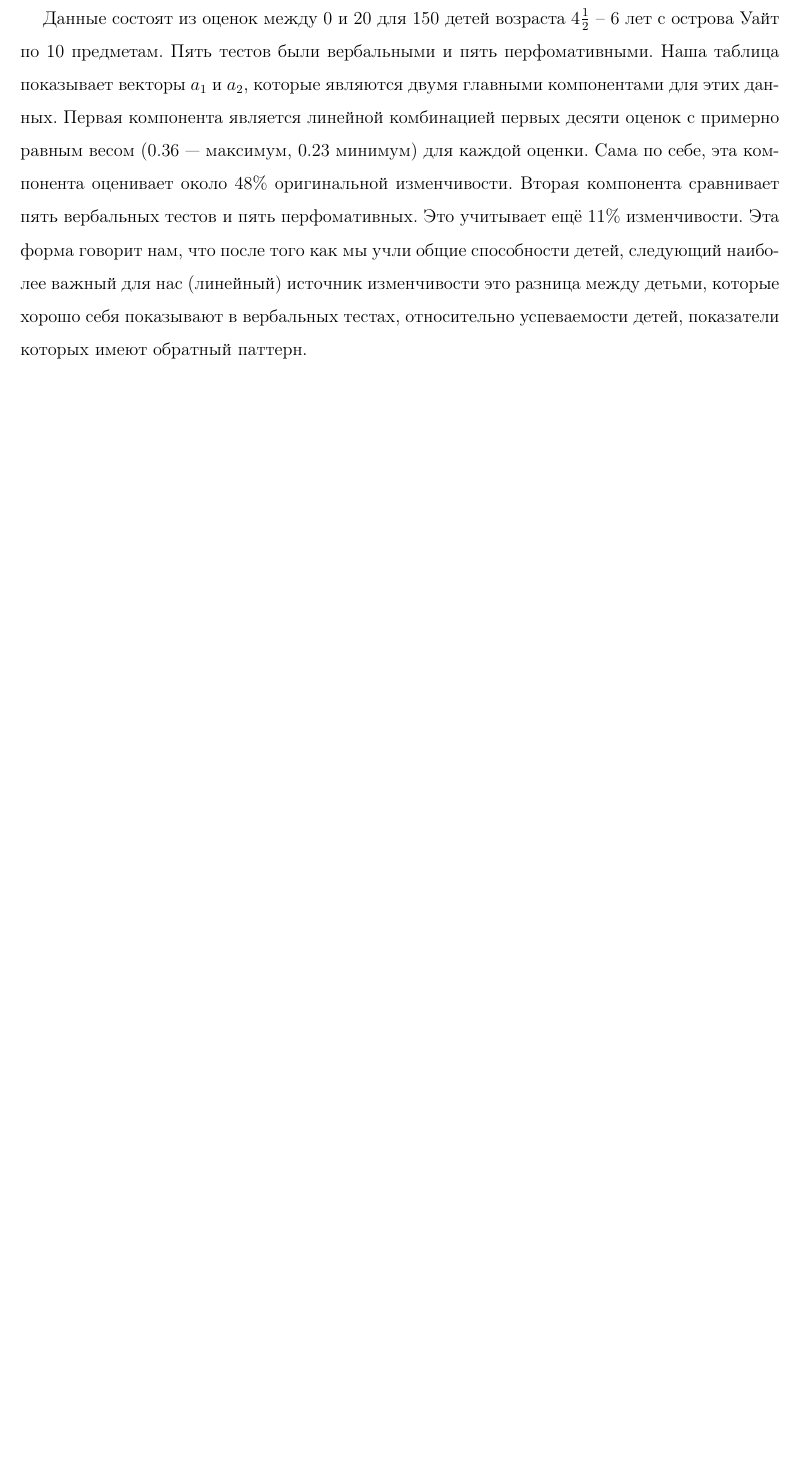
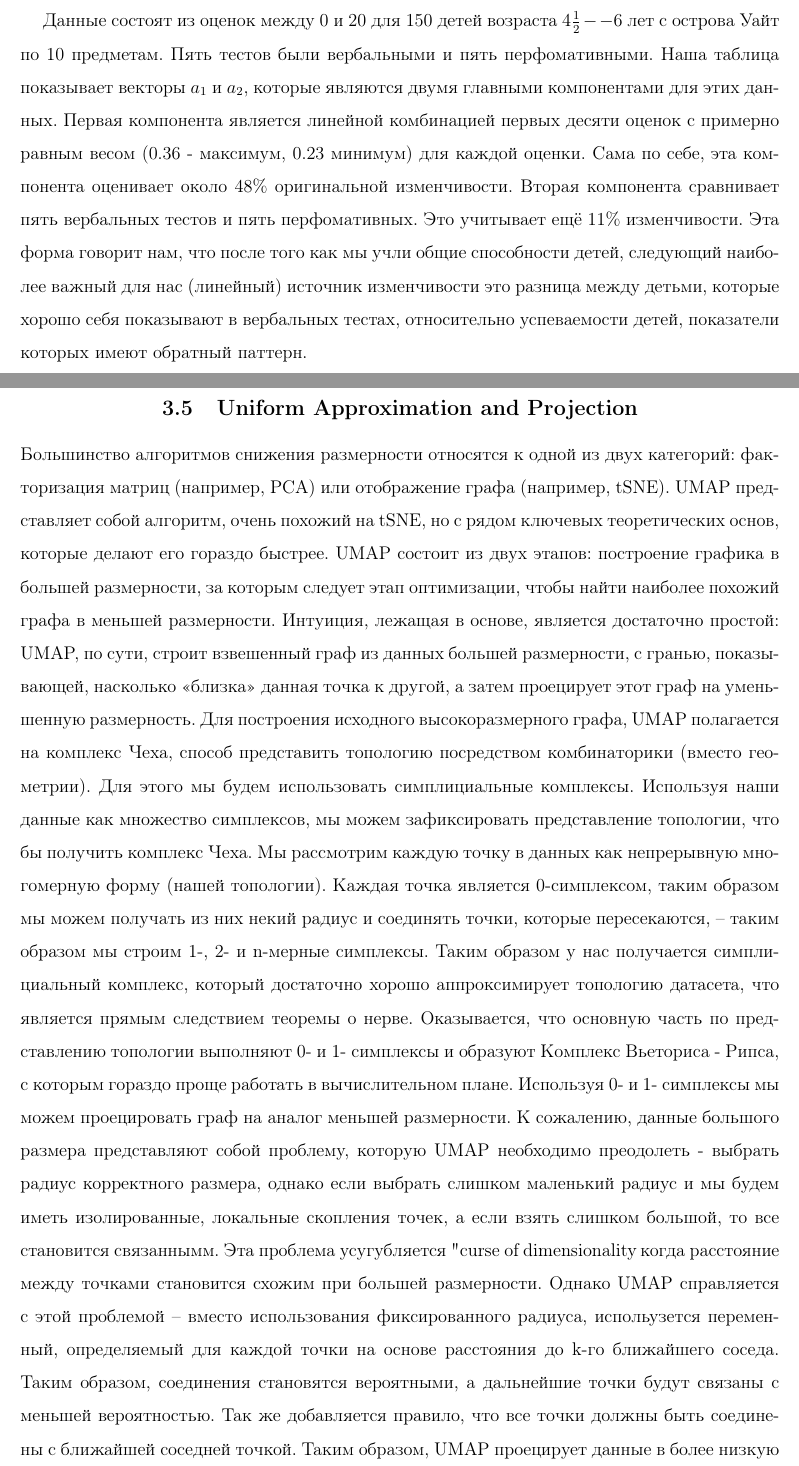
Before and after one commit to Decel/hse-research-seminar-2020-2021, a LaTeX document (report/main.tex, which reads report/include/control-point-3/theoretical-part.tex): part of page 7 of 13 before the commit and two parts of pages 7 and 8 of 15 after it, the two joined at a grey line, cut so that both start at the same text, the shorter picture padded with empty space. Compiled offline with pdfLaTeX.

Commit message:
Update theoretical-part.tex

```diff
--- a/report/include/control-point-3/theoretical-part.tex
+++ b/report/include/control-point-3/theoretical-part.tex
@@ -82,11 +79,18 @@ PCA достигает этого посредством нахождения т
 \end{tabular}
 \end{center}
 
-Данные состоят из оценок между $0$ и $20$ для $150$ детей возраста $4 \frac{1}{2}$ -- $6$ лет с острова Уайт по 10 предметам.
-Пять тестов были вербальными и пять перфомативными.
-Наша таблица показывает векторы $a_1$ и $a_2$, которые являются двумя главными компонентами для этих данных.
-Первая компонента является линейной комбинацией первых десяти оценок с примерно равным весом ($0.36$ --- максимум, $0.23$ минимум) для каждой оценки.
-Сама по себе, эта компонента оценивает около $48\%$ оригинальной изменчивости.
-Вторая компонента сравнивает пять вербальных тестов и пять перфомативных.
+Данные состоят из оценок между $0$ и $20$ для $150$ детей возраста $4 \frac{1}{2} -- 6$ лет с острова Уайт по 10 предметам.
+Пять тестов были вербальными и пять перфомативными. Наша таблица показывает векторы $a_1$ и $a_2$, которые являются двумя главными компонентами для этих данных.
+Первая компонента является линейной комбинацией первых десяти оценок с примерно равным весом ($0.36$ - максимум, $0.23$ минимум) для каждой оценки.
+Сама по себе, эта компонента оценивает около $48\%$ оригинальной изменчивости. Вторая компонента сравнивает пять вербальных тестов и пять перфомативных.
 Это учитывает ещё $11\%$ изменчивости.
 Эта форма говорит нам, что после того как мы учли общие способности детей, следующий наиболее важный для нас (линейный) источник изменчивости это разница между детьми, которые хорошо себя показывают в вербальных тестах, относительно успеваемости детей, показатели которых имеют обратный паттерн.
+\newpage
+\subsection{Uniform Approximation and Projection}
+
+Большинство алгоритмов снижения размерности относятся к одной из двух категорий: факторизация матриц (например, PCA) или отображение графа (например, tSNE).  UMAP представляет собой алгоритм, очень похожий на tSNE, но с рядом ключевых теоретических основ, которые делают его гораздо быстрее. UMAP состоит из двух этапов: построение графика в большей размерности, за которым следует этап оптимизации, чтобы найти наиболее похожий графа в меньшей размерности. Интуиция, лежащая в основе, является достаточно простой: UMAP, по сути, строит взвешенный граф из данных большей размерности, с гранью, показывающей, насколько «близка» данная точка к другой, а затем проецирует этот граф на уменьшенную размерность. Для построения исходного высокоразмерного графа, UMAP полагается на комплекс Чеха, способ представить топологию посредством комбинаторики (вместо геометрии). Для этого мы будем использовать симплициальные комплексы. Используя наши данные как множество симплексов, мы можем зафиксировать представление топологии, что бы получить комплекс Чеха. Мы рассмотрим каждую точку в данных как непрерывную многомерную форму (нашей топологии). Каждая точка является 0-симплексом, таким образом мы можем получать из них некий радиус и соединять точки, которые пересекаются, -- таким образом мы строим 1-, 2- и n-мерные симплексы. Таким образом у нас получается симплициальный комплекс, который достаточно хорошо аппроксимирует топологию датасета, что является прямым следствием теоремы о нерве. Оказывается, что основную часть по представлению топологии выполняют 0- и 1- симплексы и образуют Комплекс Вьеториса - Рипса, с которым гораздо проще работать в вычислительном плане. Используя 0- и 1- симплексы мы можем проецировать граф на аналог меньшей размерности.
+К сожалению, данные большого размера представляют собой проблему, которую UMAP необходимо преодолеть - выбрать радиус корректного размера, однако если выбрать слишком маленький радиус и мы будем иметь изолированные, локальные скопления точек, а если взять слишком большой, то все становится связаннымм. Эта проблема усугубляется "curse of dimensionality", когда расстояние между точками становится схожим при большей размерности. Однако UMAP справляется с этой проблемой -- вместо использования фиксированного радиуса, испольузется переменный, определяемый для каждой точки на основе расстояния до k-го ближайшего соседа. Таким образом, соединения становятся вероятными, а дальнейшие точки будут связаны с меньшей вероятностью. Так же добавляется правило, что все точки должны быть соединены с ближайшей соседней точкой. Таким образом, UMAP проецирует данные в более низкую размерность, не теряя скорости (и даже обгоняя tSNE) и точности (используются не только линейные функции, в отличии от PCA), так же отсутствуют ограничения на размерность.
+
+\renewcommand{\thesubsubsection}{Пример}
+\subsubsection{}
+Самый простой пример использования это преобразование цвета (RGB) в двумерное пространство, если применить алгоритм, то мы мало того, что получим уменьшение размерности, но и столкнёмся с тем, что расположение точек имеет поразительный паттерн, когда видны переходы оттенков цветов.
```
Also changed, not shown: report/include/control-point-3/theoretical-part.tex (9 more changed lines).
